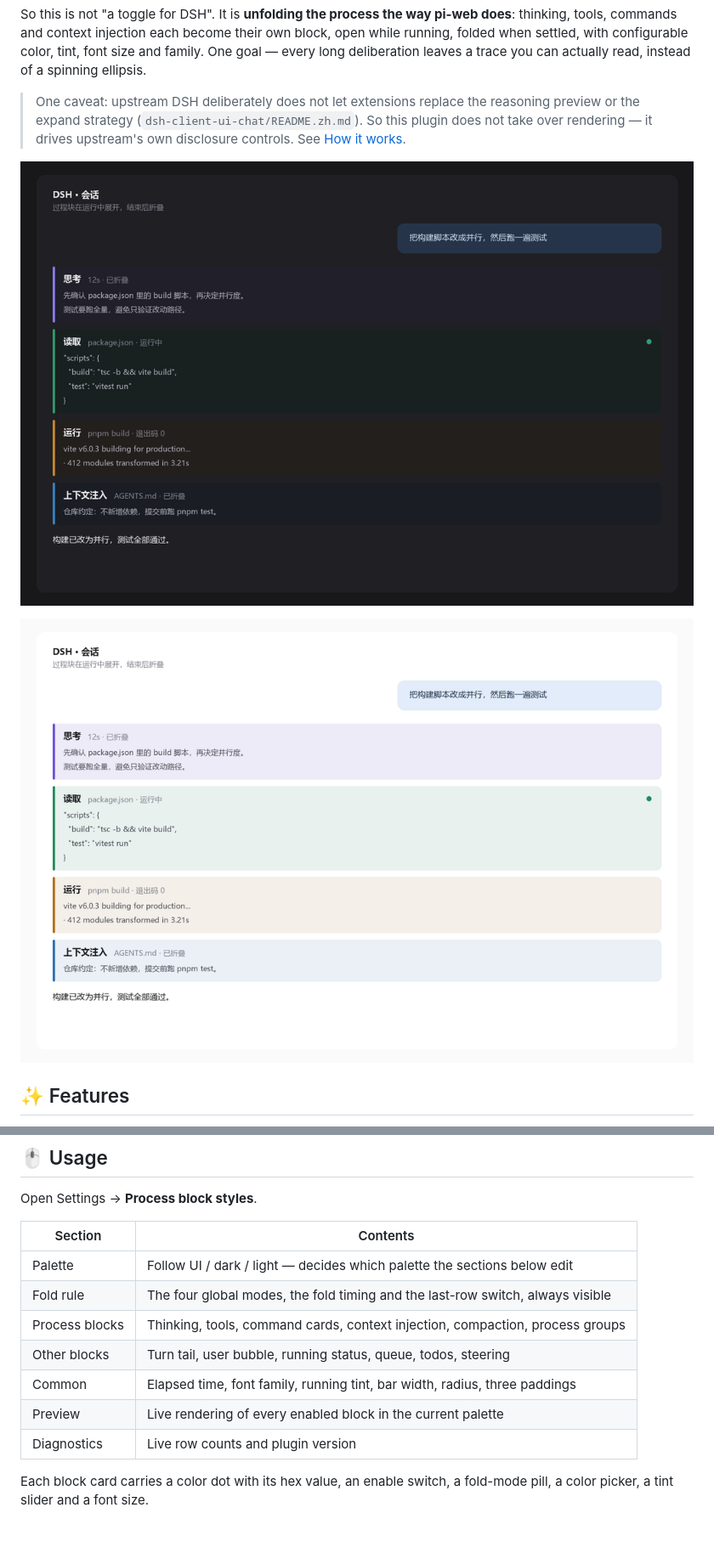
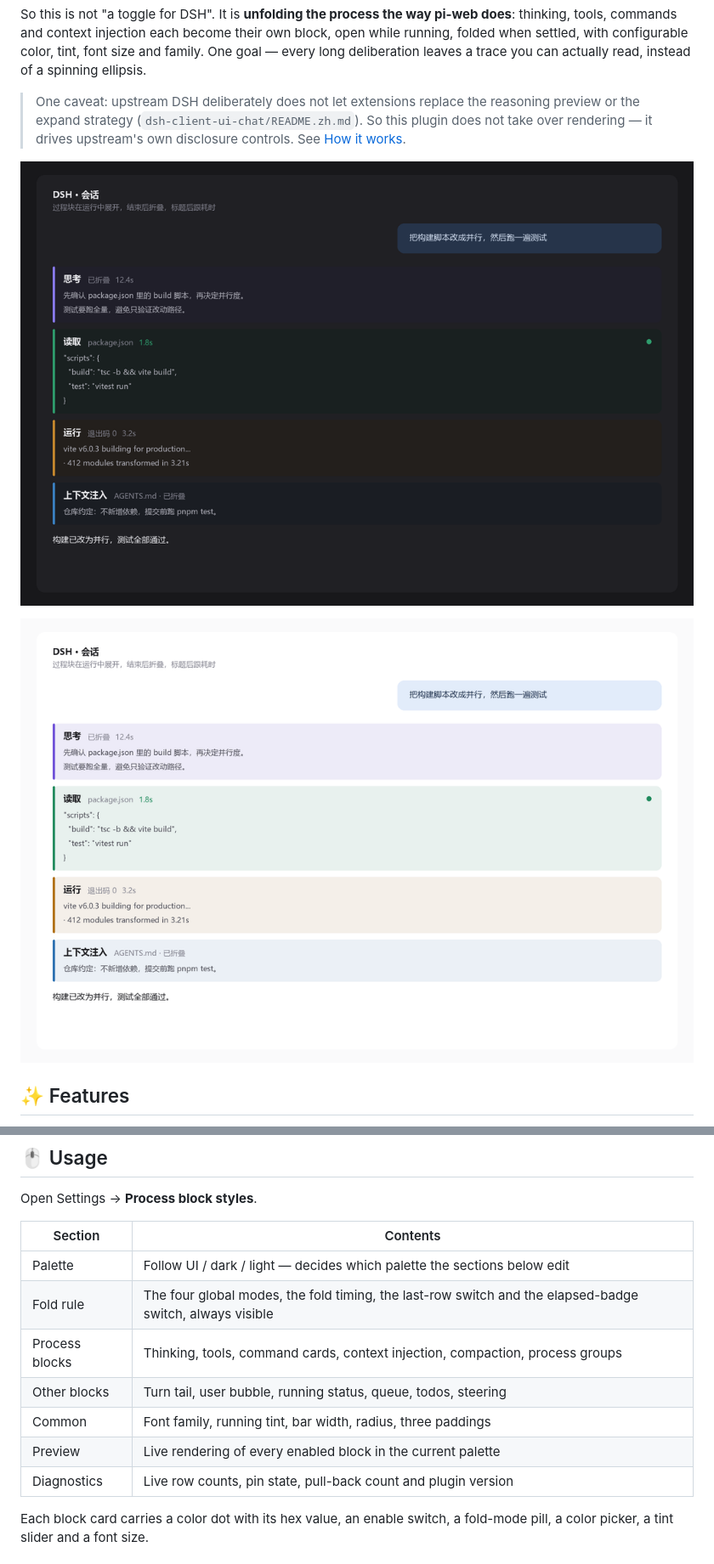
Before and after one commit to cstcood/dsh-live-process, a Markdown page: README.en.md, 2 parts joined by grey strips. Shown at 85% size. Drawn GitHub-style; pictures changed too: docs/screenshots/transcript-dark.png, docs/screenshots/transcript-light.png; blank space fills up the shorter version.

Commit message:
feat: move elapsed switch into the always-visible fold card, refresh screenshots and docs

```diff
--- a/README.en.md
+++ b/README.en.md
@@ -112,12 +115,12 @@ Open Settings → **Process block styles**.
 | Section | Contents |
 | --- | --- |
 | Palette | Follow UI / dark / light — decides which palette the sections below edit |
-| Fold rule | The four global modes, the fold timing and the last-row switch, always visible |
+| Fold rule | The four global modes, the fold timing, the last-row switch and the elapsed-badge switch, always visible |
 | Process blocks | Thinking, tools, command cards, context injection, compaction, process groups |
 | Other blocks | Turn tail, user bubble, running status, queue, todos, steering |
-| Common | Elapsed time, font family, running tint, bar width, radius, three paddings |
+| Common | Font family, running tint, bar width, radius, three paddings |
 | Preview | Live rendering of every enabled block in the current palette |
-| Diagnostics | Live row counts and plugin version |
+| Diagnostics | Live row counts, pin state, pull-back count and plugin version |
 
 Each block card carries a color dot with its hex value, an enable switch, a fold-mode pill, a color picker, a tint slider and a font size.
 
```
Also changed, not shown: other parts of README.en.md (+7 -3 lines), CHANGELOG.md (+1 -1 lines), README.md (+10 -6 lines), docs/screenshots/settings.png, 2 other files.
